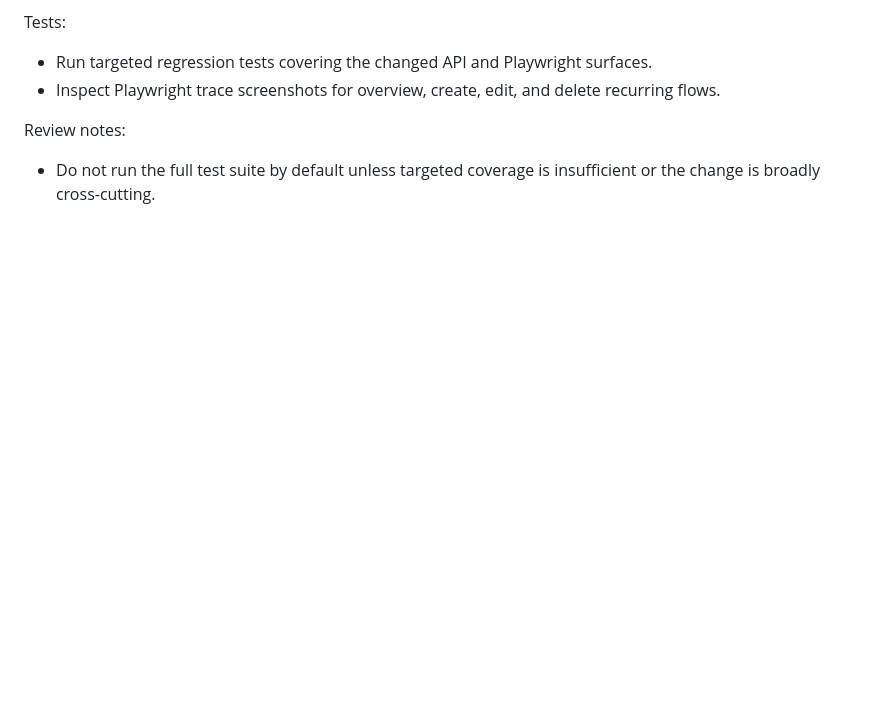
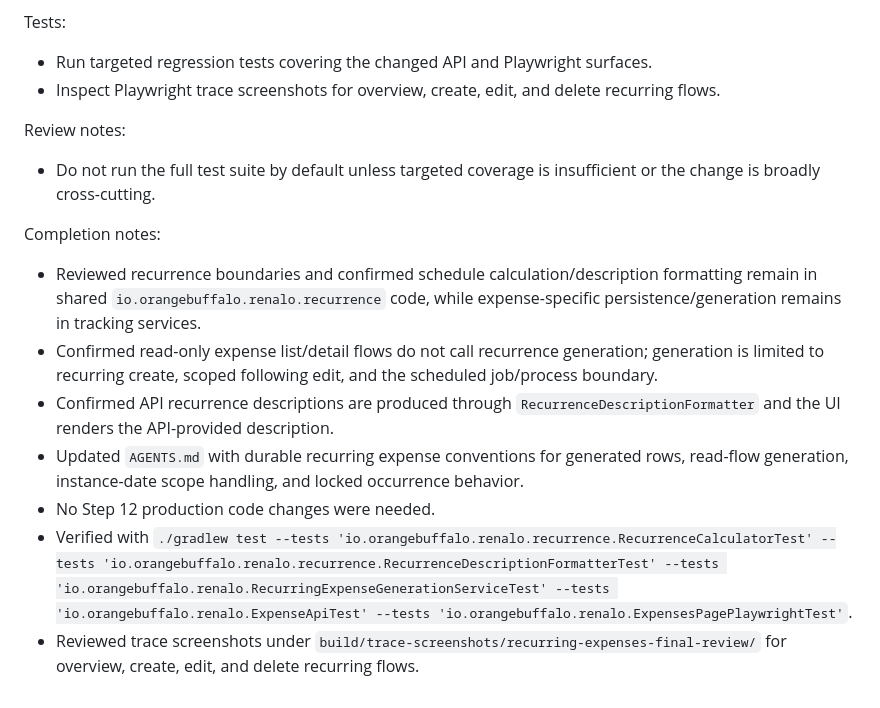
Before and after one commit to orange-buffalo/renalo, a Markdown page: docs/recurring-expenses-implementation-plan.md, the part around one of its changes. GitHub-like rendering; blank space fills up the shorter version.

Commit message:
docs: record recurring expense conventions

```diff
--- a/docs/recurring-expenses-implementation-plan.md
+++ b/docs/recurring-expenses-implementation-plan.md
@@ -433,3 +433,13 @@ Tests:
 Review notes:
 
 - Do not run the full test suite by default unless targeted coverage is insufficient or the change is broadly cross-cutting.
+
+Completion notes:
+
+- Reviewed recurrence boundaries and confirmed schedule calculation/description formatting remain in shared `io.orangebuffalo.renalo.recurrence` code, while expense-specific persistence/generation remains in tracking services.
+- Confirmed read-only expense list/detail flows do not call recurrence generation; generation is limited to recurring create, scoped following edit, and the scheduled job/process boundary.
+- Confirmed API recurrence descriptions are produced through `RecurrenceDescriptionFormatter` and the UI renders the API-provided description.
+- Updated `AGENTS.md` with durable recurring expense conventions for generated rows, read-flow generation, instance-date scope handling, and locked occurrence behavior.
+- No Step 12 production code changes were needed.
+- Verified with `./gradlew test --tests 'io.orangebuffalo.renalo.recurrence.RecurrenceCalculatorTest' --tests 'io.orangebuffalo.renalo.recurrence.RecurrenceDescriptionFormatterTest' --tests 'io.orangebuffalo.renalo.RecurringExpenseGenerationServiceTest' --tests 'io.orangebuffalo.renalo.ExpenseApiTest' --tests 'io.orangebuffalo.renalo.ExpensesPagePlaywrightTest'`.
+- Reviewed trace screenshots under `build/trace-screenshots/recurring-expenses-final-review/` for overview, create, edit, and delete recurring flows.
```
Also changed, not shown: other parts of docs/recurring-expenses-implementation-plan.md (+1 -1 lines), AGENTS.md (+4 -0 lines).
